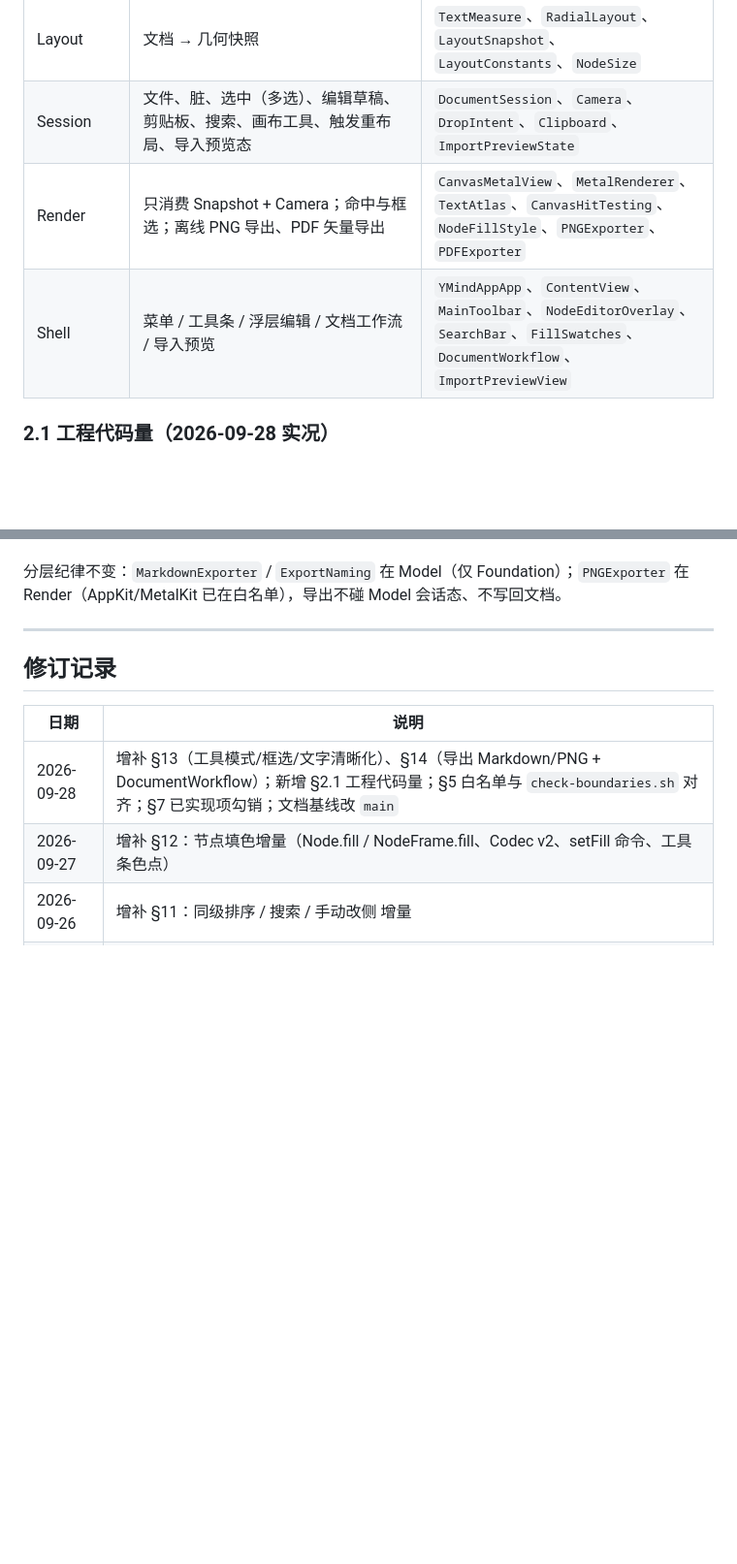
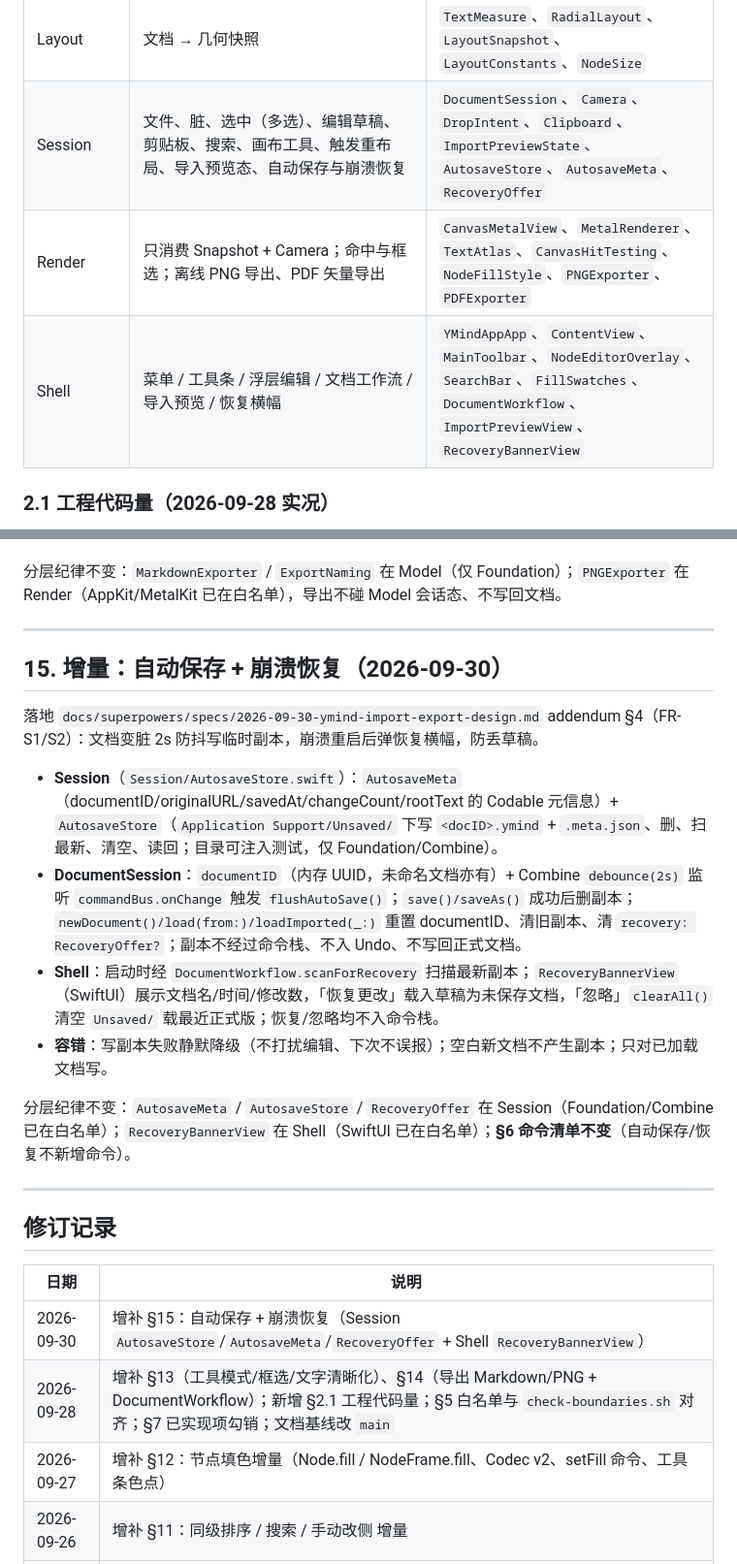
Before and after one commit to LieonShelly/Linva, a Markdown page: docs/架构现状.md, 2 parts joined by grey strips. Shown at 97% size. Rendered like a GitHub page; blank space fills up the shorter version.

Commit message:
docs: 登记自动保存/崩溃恢复子系统（Session AutosaveStore + Shell 横幅）

```diff
--- a/docs/架构现状.md
+++ b/docs/架构现状.md
@@ -34,9 +34,9 @@ YMindApp/YMindApp/
 | Model | 单根树、侧、折叠、填色、Markdown 导出、文件名规整、导入（Markdown/OPML/FreeMind） | `Node`、`Side`、`NodeFill`、`MindMapDocument`、`MindMapModel`、`YMindCodec`、`MarkdownExporter`、`ExportNaming`、`DocumentImporter`、`MarkdownImporter`、`XMLImporters`（OPML/FreeMind） |
 | Commands | 改树 + Undo（12 个命令，见 §6） | `MindMapCommand`、`CommandBus` |
 | Layout | 文档 → 几何快照 | `TextMeasure`、`RadialLayout`、`LayoutSnapshot`、`LayoutConstants`、`NodeSize` |
-| Session | 文件、脏、选中（多选）、编辑草稿、剪贴板、搜索、画布工具、触发重布局、导入预览态 | `DocumentSession`、`Camera`、`DropIntent`、`Clipboard`、`ImportPreviewState` |
+| Session | 文件、脏、选中（多选）、编辑草稿、剪贴板、搜索、画布工具、触发重布局、导入预览态、自动保存与崩溃恢复 | `DocumentSession`、`Camera`、`DropIntent`、`Clipboard`、`ImportPreviewState`、`AutosaveStore`、`AutosaveMeta`、`RecoveryOffer` |
 | Render | 只消费 Snapshot + Camera；命中与框选；离线 PNG 导出、PDF 矢量导出 | `CanvasMetalView`、`MetalRenderer`、`TextAtlas`、`CanvasHitTesting`、`NodeFillStyle`、`PNGExporter`、`PDFExporter` |
-| Shell | 菜单 / 工具条 / 浮层编辑 / 文档工作流 / 导入预览 | `YMindAppApp`、`ContentView`、`MainToolbar`、`NodeEditorOverlay`、`SearchBar`、`FillSwatches`、`DocumentWorkflow`、`ImportPreviewView` |
+| Shell | 菜单 / 工具条 / 浮层编辑 / 文档工作流 / 导入预览 / 恢复横幅 | `YMindAppApp`、`ContentView`、`MainToolbar`、`NodeEditorOverlay`、`SearchBar`、`FillSwatches`、`DocumentWorkflow`、`ImportPreviewView`、`RecoveryBannerView` |
 
 ### 2.1 工程代码量（2026-09-28 实况）
 
@@ -382,10 +382,24 @@ flowchart TD
 
 ---
 
+## 15. 增量：自动保存 + 崩溃恢复（2026-09-30）
+
+落地 `docs/superpowers/specs/2026-09-30-ymind-import-export-design.md` addendum §4（FR-S1/S2）：文档变脏 2s 防抖写临时副本，崩溃重启后弹恢复横幅，防丢草稿。
+
+- **Session**（`Session/AutosaveStore.swift`）：`AutosaveMeta`（documentID/originalURL/savedAt/changeCount/rootText 的 Codable 元信息）+ `AutosaveStore`（`Application Support/Unsaved/` 下写 `<docID>.ymind` + `.meta.json`、删、扫最新、清空、读回；目录可注入测试，仅 Foundation/Combine）。
+- **DocumentSession**：`documentID`（内存 UUID，未命名文档亦有）+ Combine `debounce(2s)` 监听 `commandBus.onChange` 触发 `flushAutoSave()`；`save()/saveAs()` 成功后删副本；`newDocument()/load(from:)/loadImported(_:)` 重置 documentID、清旧副本、清 `recovery: RecoveryOffer?`；副本不经过命令栈、不入 Undo、不写回正式文档。
+- **Shell**：启动时经 `DocumentWorkflow.scanForRecovery` 扫描最新副本；`RecoveryBannerView`（SwiftUI）展示文档名/时间/修改数，「恢复更改」载入草稿为未保存文档，「忽略」`clearAll()` 清空 `Unsaved/` 载最近正式版；恢复/忽略均不入命令栈。
+- **容错**：写副本失败静默降级（不打扰编辑、下次不误报）；空白新文档不产生副本；只对已加载文档写。
+
+分层纪律不变：`AutosaveMeta` / `AutosaveStore` / `RecoveryOffer` 在 Session（Foundation/Combine 已在白名单）；`RecoveryBannerView` 在 Shell（SwiftUI 已在白名单）；**§6 命令清单不变**（自动保存/恢复不新增命令）。
+
+---
+
 ## 修订记录
 
 | 日期 | 说明 |
 |------|------|
+| 2026-09-30 | 增补 §15：自动保存 + 崩溃恢复（Session `AutosaveStore`/`AutosaveMeta`/`RecoveryOffer` + Shell `RecoveryBannerView`） |
 | 2026-09-28 | 增补 §13（工具模式/框选/文字清晰化）、§14（导出 Markdown/PNG + DocumentWorkflow）；新增 §2.1 工程代码量；§5 白名单与 `check-boundaries.sh` 对齐；§7 已实现项勾销；文档基线改 `main` |
 | 2026-09-27 | 增补 §12：节点填色增量（Node.fill / NodeFrame.fill、Codec v2、setFill 命令、工具条色点） |
 | 2026-09-26 | 增补 §11：同级排序 / 搜索 / 手动改侧 增量 |
```
